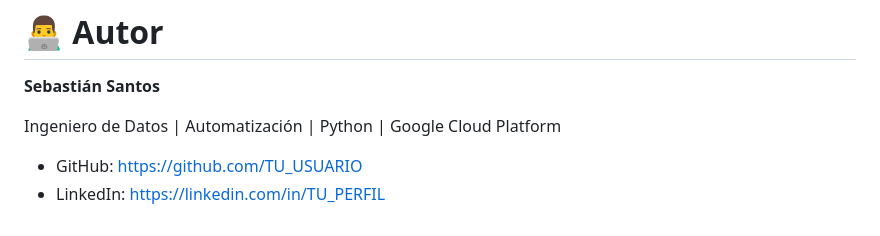
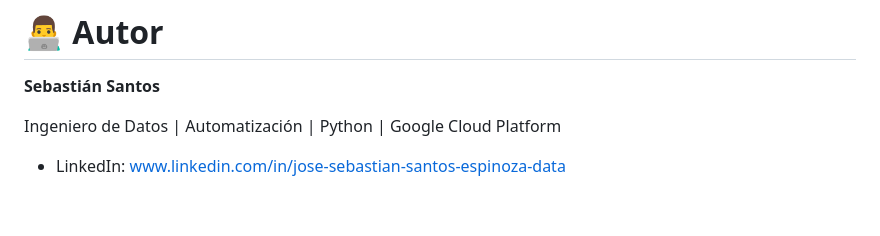
Before and after one commit to sebastianlesan10-del/Sodimac-Business-Analytics, a Markdown page: Portal-Carga-Motivos-OTIF/README.md, the part around one of its changes. Rendered like a GitHub page.

```diff
--- a/Portal-Carga-Motivos-OTIF/README.md
+++ b/Portal-Carga-Motivos-OTIF/README.md
@@ -155,5 +156,4 @@ Para conocer el análisis completo del proyecto, la arquitectura propuesta y los
 
 Ingeniero de Datos | Automatización | Python | Google Cloud Platform
 
-- GitHub: https://github.com/TU_USUARIO
-- LinkedIn: https://linkedin.com/in/TU_PERFIL
+- LinkedIn: www.linkedin.com/in/jose-sebastian-santos-espinoza-data
```
Also changed, not shown: other parts of Portal-Carga-Motivos-OTIF/README.md (+2 -1 lines).
